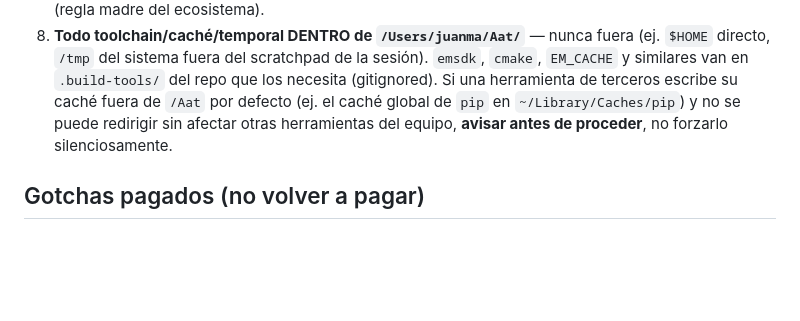
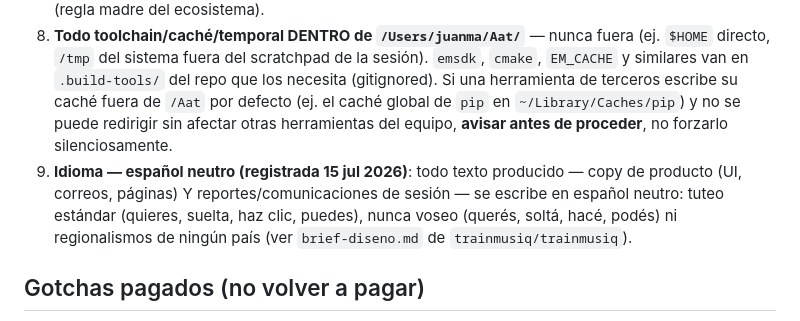
Before and after one commit to Trainmusiq/trackjunction, a Markdown page: CLAUDE.md, the part around the change. Rendered like a GitHub page; blank space fills up the shorter version.

Commit message:
docs: regla dura de idioma (español neutro, sin voseo)
Co-Authored-By: Claude Sonnet 5 <noreply@anthropic.com>

```diff
--- a/CLAUDE.md
+++ b/CLAUDE.md
@@ -15,6 +15,7 @@ Pre-etapa: benchmark de motor + prototipo mínimo + spec completa hechos (9 jul
 6. **Commits por hito**, mensajes descriptivos, push al cierre de cada hito.
 7. **La fase servidor (§7 de la spec) está diseñada pero NO construida** — no empezar a implementar backend sin una sesión explícitamente dedicada a eso, y solo después de publicar el tier cliente (regla madre del ecosistema).
 8. **Todo toolchain/caché/temporal DENTRO de `/Users/juanma/Aat/`** — nunca fuera (ej. `$HOME` directo, `/tmp` del sistema fuera del scratchpad de la sesión). `emsdk`, `cmake`, `EM_CACHE` y similares van en `.build-tools/` del repo que los necesita (gitignored). Si una herramienta de terceros escribe su caché fuera de `/Aat` por defecto (ej. el caché global de `pip` en `~/Library/Caches/pip`) y no se puede redirigir sin afectar otras herramientas del equipo, **avisar antes de proceder**, no forzarlo silenciosamente.
+9. **Idioma — español neutro (registrada 15 jul 2026)**: todo texto producido — copy de producto (UI, correos, páginas) Y reportes/comunicaciones de sesión — se escribe en español neutro: tuteo estándar (quieres, suelta, haz clic, puedes), nunca voseo (querés, soltá, hacé, podés) ni regionalismos de ningún país (ver `brief-diseno.md` de `trainmusiq/trainmusiq`).
 
 ## Gotchas pagados (no volver a pagar)
 - **`vendor/demucs-cpp-wasm` con `ALLOW_MEMORY_GROWTH=1` crashea** en Chrome reciente: `TextDecoder.decode()` rechaza el `ArrayBuffer` resizable que produce el memory growth dinámico. Fix aplicado: `INITIAL_MEMORY` fija (2048MB) en vez de growth. Ver `vendor/demucs-cpp-wasm/README.md`.
```
